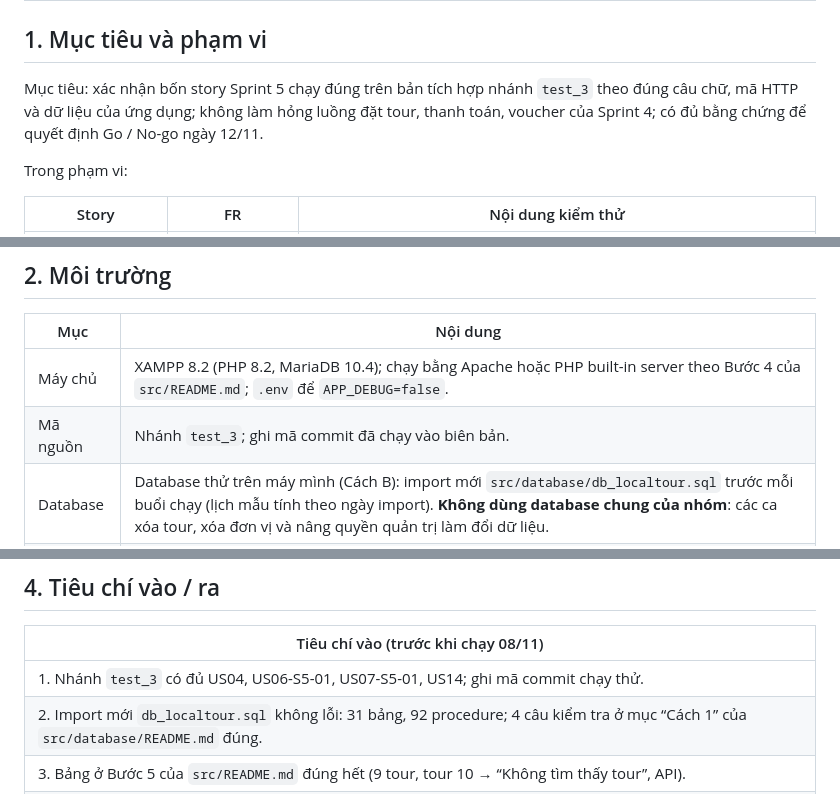
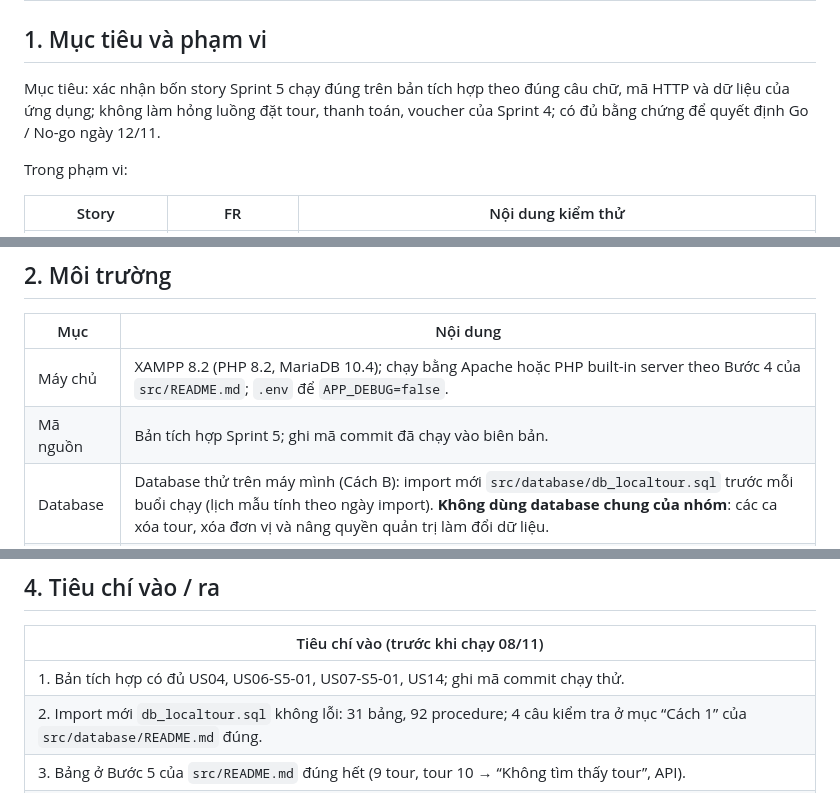
Before and after one commit to kannar04/LocalTour_Project, a Markdown page: docs/sprint5/03-test-plan-rtm.md, 3 parts joined by grey strips. Rendered like a GitHub page.

Commit message:
Sửa cách ghi bản kiểm thử trong Test Plan Sprint 5

```diff
--- a/docs/sprint5/03-test-plan-rtm.md
+++ b/docs/sprint5/03-test-plan-rtm.md
@@ -12,7 +12,7 @@
 
 ## 1. Mục tiêu và phạm vi
 
-Mục tiêu: xác nhận bốn story Sprint 5 chạy đúng trên bản tích hợp nhánh `test_3` theo đúng câu chữ, mã HTTP và dữ liệu của ứng dụng; không làm hỏng luồng đặt tour, thanh toán, voucher của Sprint 4; có đủ bằng chứng để quyết định Go / No-go ngày 12/11.
+Mục tiêu: xác nhận bốn story Sprint 5 chạy đúng trên bản tích hợp theo đúng câu chữ, mã HTTP và dữ liệu của ứng dụng; không làm hỏng luồng đặt tour, thanh toán, voucher của Sprint 4; có đủ bằng chứng để quyết định Go / No-go ngày 12/11.
 
 Trong phạm vi:
 
@@ -50,7 +50,7 @@ Ngoài phạm vi (không ghi Fail cho các mục này):
 | Mục | Nội dung |
 | --- | --- |
 | Máy chủ | XAMPP 8.2 (PHP 8.2, MariaDB 10.4); chạy bằng Apache hoặc PHP built-in server theo Bước 4 của `src/README.md`; `.env` để `APP_DEBUG=false`. |
-| Mã nguồn | Nhánh `test_3`; ghi mã commit đã chạy vào biên bản. |
+| Mã nguồn | Bản tích hợp Sprint 5; ghi mã commit đã chạy vào biên bản. |
 | Database | Database thử trên máy mình (Cách B): import mới `src/database/db_localtour.sql` trước mỗi buổi chạy (lịch mẫu tính theo ngày import). **Không dùng database chung của nhóm**: các ca xóa tour, xóa đơn vị và nâng quyền quản trị làm đổi dữ liệu. |
 | Tài khoản | KH-A, KH-B (khách hàng) và QTV (quản trị viên): tài khoản tự đăng ký, không ghi email/mật khẩu vào tài liệu. QTV: đăng ký ở `/register` rồi `UPDATE users SET role='admin'` trên database thử theo Bước 7 của `src/README.md`. |
 | Trình duyệt | Chrome bản mới nhất: chạy đủ bộ ca. Edge: lượt rút gọn TC-LT-74, 76, 81, 89, 93, 118. Ghi số phiên bản vào biên bản. |
@@ -75,7 +75,7 @@ Ngoài phạm vi (không ghi Fail cho các mục này):
 
 | Tiêu chí vào (trước khi chạy 08/11) |
 | --- |
-| 1. Nhánh `test_3` có đủ US04, US06-S5-01, US07-S5-01, US14; ghi mã commit chạy thử. |
+| 1. Bản tích hợp có đủ US04, US06-S5-01, US07-S5-01, US14; ghi mã commit chạy thử. |
 | 2. Import mới `db_localtour.sql` không lỗi: 31 bảng, 92 procedure; 4 câu kiểm tra ở mục “Cách 1” của `src/database/README.md` đúng. |
 | 3. Bảng ở Bước 5 của `src/README.md` đúng hết (9 tour, tour 10 → “Không tìm thấy tour”, API). |
 | 4. Có KH-A, KH-B, QTV, file ảnh mẫu (mục 6.3); `.env` có cấu hình VietQR (và VNPay sandbox nếu dùng). |
```
Also changed, not shown: other parts of docs/sprint5/03-test-plan-rtm.md (+1 -1 lines).
